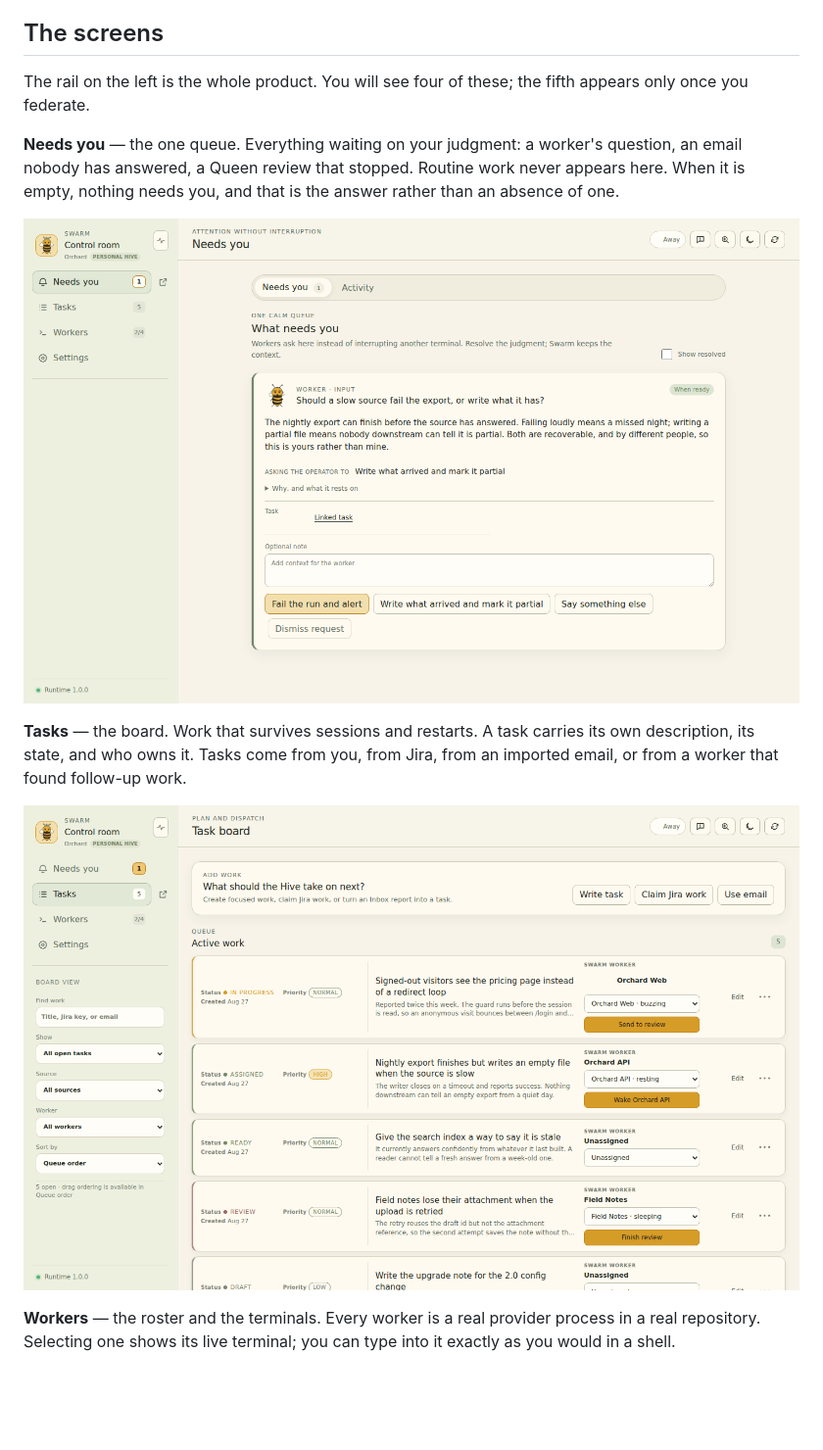
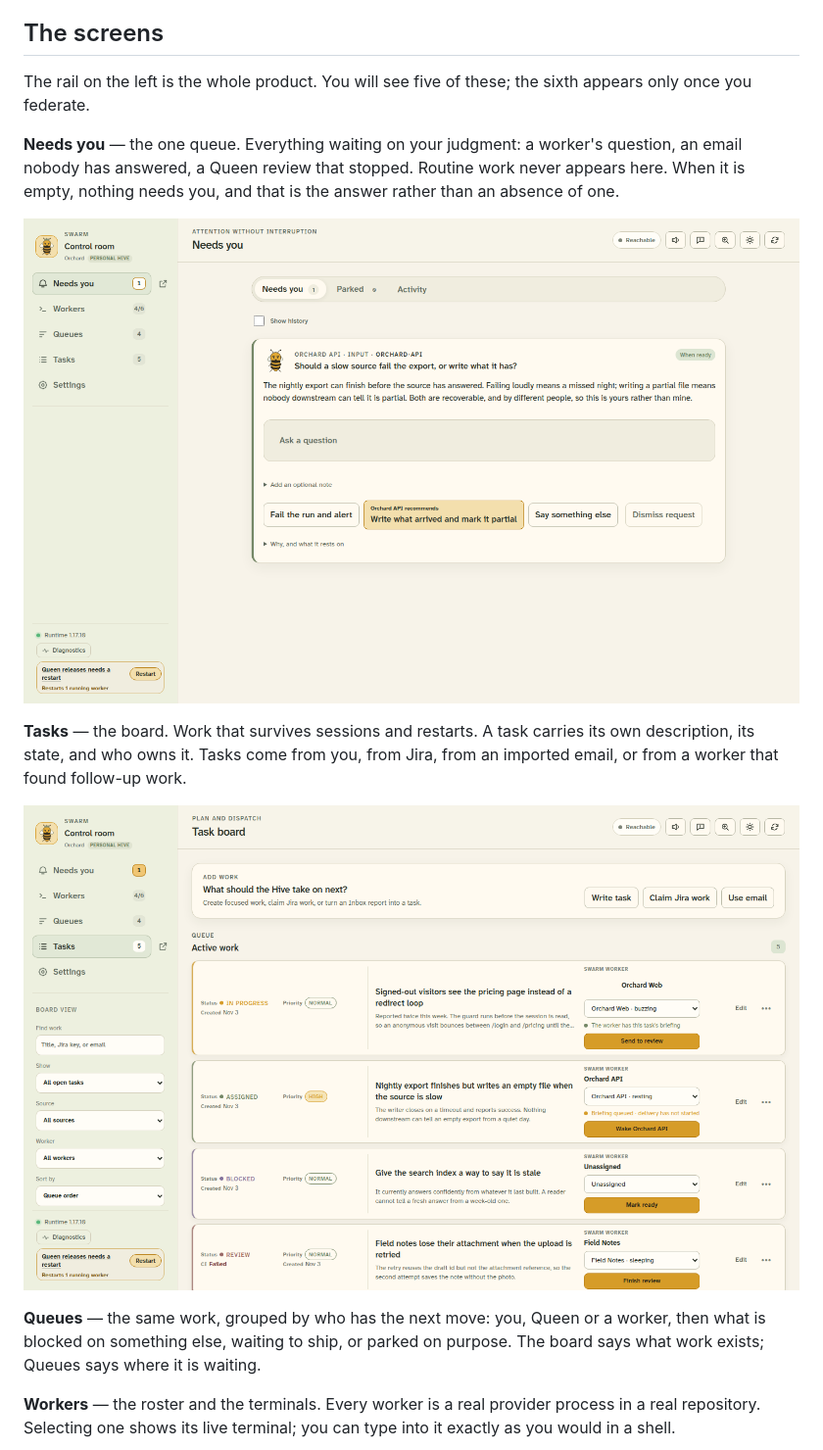
Before and after one commit to miopea/swarm-next, a Markdown page: docs/using-swarm.md, the part around one of its changes. Shown at 98% size. Drawn GitHub-style; pictures changed too: docs/images/needs-you.png, docs/images/tasks.png; blank space fills up the shorter version.

```diff
--- a/docs/using-swarm.md
+++ b/docs/using-swarm.md
@@ -10,8 +10,8 @@ at.
 
 ## The screens
 
-The rail on the left is the whole product. You will see four of these; the fifth
-appears only once you federate.
+The rail on the left is the whole product. You will see five of these; the
+sixth appears only once you federate.
 
 **Needs you** — the one queue. Everything waiting on your judgment: a worker's
 question, an email nobody has answered, a Queen review that stopped. Routine
@@ -24,7 +24,11 @@ answer rather than an absence of one.
 its own description, its state, and who owns it. Tasks come from you, from Jira,
 from an imported email, or from a worker that found follow-up work.
 
-![The task board: five tasks in progress, assigned, ready, review and draft, each showing its owner and the single action available next.](images/tasks.png)
+![The task board: active work in progress, assigned, blocked and in review, each showing its worker and the single action available next.](images/tasks.png)
+
+**Queues** — the same work, grouped by who has the next move: you, Queen or a
+worker, then what is blocked on something else, waiting to ship, or parked on
+purpose. The board says what work exists; Queues says where it is waiting.
 
 **Workers** — the roster and the terminals. Every worker is a real provider
 process in a real repository. Selecting one shows its live terminal; you can
```
Also changed, not shown: other parts of docs/using-swarm.md (+6 -7 lines), README.md (+2 -2 lines), docs/38-looking-at-the-interface.md (+7 -0 lines), docs/images/workers.png, 7 other files.
